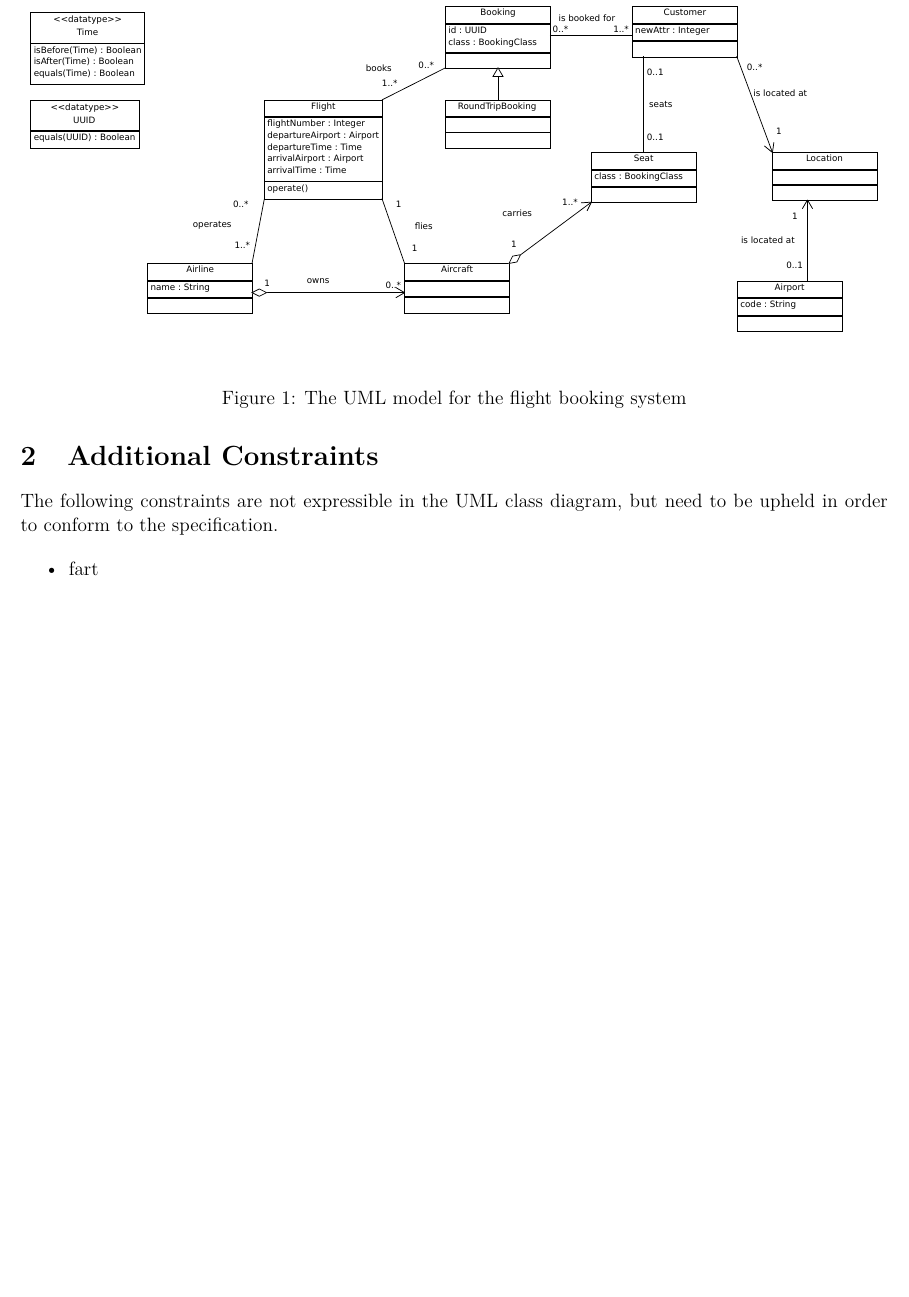
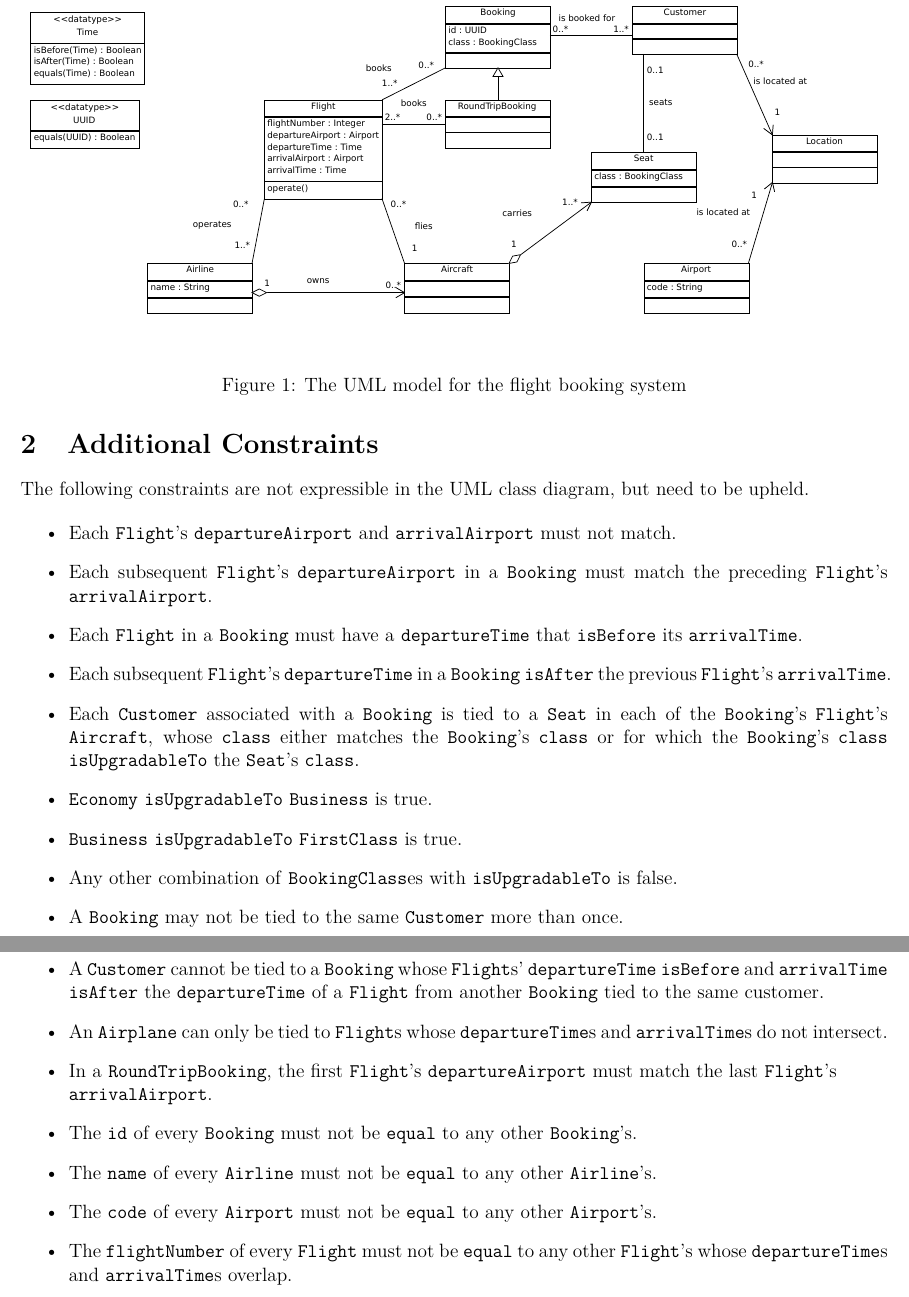
Before and after one commit to Shinmera/ETHZ-SoftwareEngineering, a LaTeX document (Project 1/flight booking system.tex): part of the page before the commit and two parts of pages 1 and 2 of 2 after it, the two joined at a grey line, cut so that both start at the same text, the shorter picture padded with empty space. Compiled offline with XeLaTeX.

Commit message:
Fixed some minor things in the UML, added constraints descriptions.

```diff
--- a/Project 1/flight booking system.tex
+++ b/Project 1/flight booking system.tex
@@ -22,6 +22,7 @@
 \title{\doctitle}
 \author{\docauthor}
 \date{\d_mny\today}
+\def\code#1{\texttt{#1}}
 
 \begin{document}
 \begin{center}{\bfseries\Huge\doctitle}\end{center}
@@ -33,10 +34,25 @@
 \end{figure}
 
 \section{Additional Constraints}
-The following constraints are not expressible in the UML class diagram, but need to be upheld in order to conform to the specification.
+The following constraints are not expressible in the UML class diagram, but need to be upheld.
 
 \begin{itemize}
-  \item fart
+\item Each \code{Flight}'s \code{departureAirport} and \code{arrivalAirport} must not match.
+\item Each subsequent \code{Flight}'s \code{departureAirport} in a \code{Booking} must match the preceding \code{Flight}'s \code{arrivalAirport}.
+\item Each \code{Flight} in a \code{Booking} must have a \code{departureTime} that \code{isBefore} its \code{arrivalTime}.
+\item Each subsequent \code{Flight}'s \code{departureTime} in a \code{Booking} \code{isAfter} the previous \code{Flight}'s \code{arrivalTime}.
+\item Each \code{Customer} associated with a \code{Booking} is tied to a \code{Seat} in each of the \code{Booking}'s \code{Flight}'s \code{Aircraft}, whose \code{class} either matches the \code{Booking}'s \code{class} or for which the \code{Booking}'s \code{class} \code{isUpgradableTo} the \code{Seat}'s \code{class}.
+\item \code{Economy} \code{isUpgradableTo} \code{Business} is true.
+\item \code{Business} \code{isUpgradableTo} \code{FirstClass} is true.
+\item Any other combination of \code{BookingClass}es with \code{isUpgradableTo} is false.
+\item A \code{Booking} may not be tied to the same \code{Customer} more than once.
+\item A \code{Customer} cannot be tied to a \code{Booking} whose \code{Flight}s' \code{departureTime} \code{isBefore} and \code{arrivalTime} \code{isAfter} the \code{departureTime} of a \code{Flight} from another \code{Booking} tied to the same customer.
+\item An \code{Airplane} can only be tied to \code{Flight}s whose \code{departureTime}s and \code{arrivalTime}s do not intersect.
+\item In a \code{RoundTripBooking}, the first \code{Flight}'s \code{departureAirport} must match the last \code{Flight}'s \\\code{arrivalAirport}.
+\item The \code{id} of every \code{Booking} must not be \code{equal} to any other \code{Booking}'s.
+\item The \code{name} of every \code{Airline} must not be \code{equal} to any other \code{Airline}'s.
+\item The \code{code} of every \code{Airport} must not be \code{equal} to any other \code{Airport}'s.
+\item The \code{flightNumber} of every \code{Flight} must not be \code{equal} to any other \code{Flight}'s whose \code{departureTime}s and \code{arrivalTime}s overlap.
 \end{itemize}
 
 \end{document}
```
Also changed, not shown: Project 1/ClassDiagram.pdf, Project 1/ClassDiagram.svg (added), Project 1/flight booking system.pdf (added), 1 other file.
